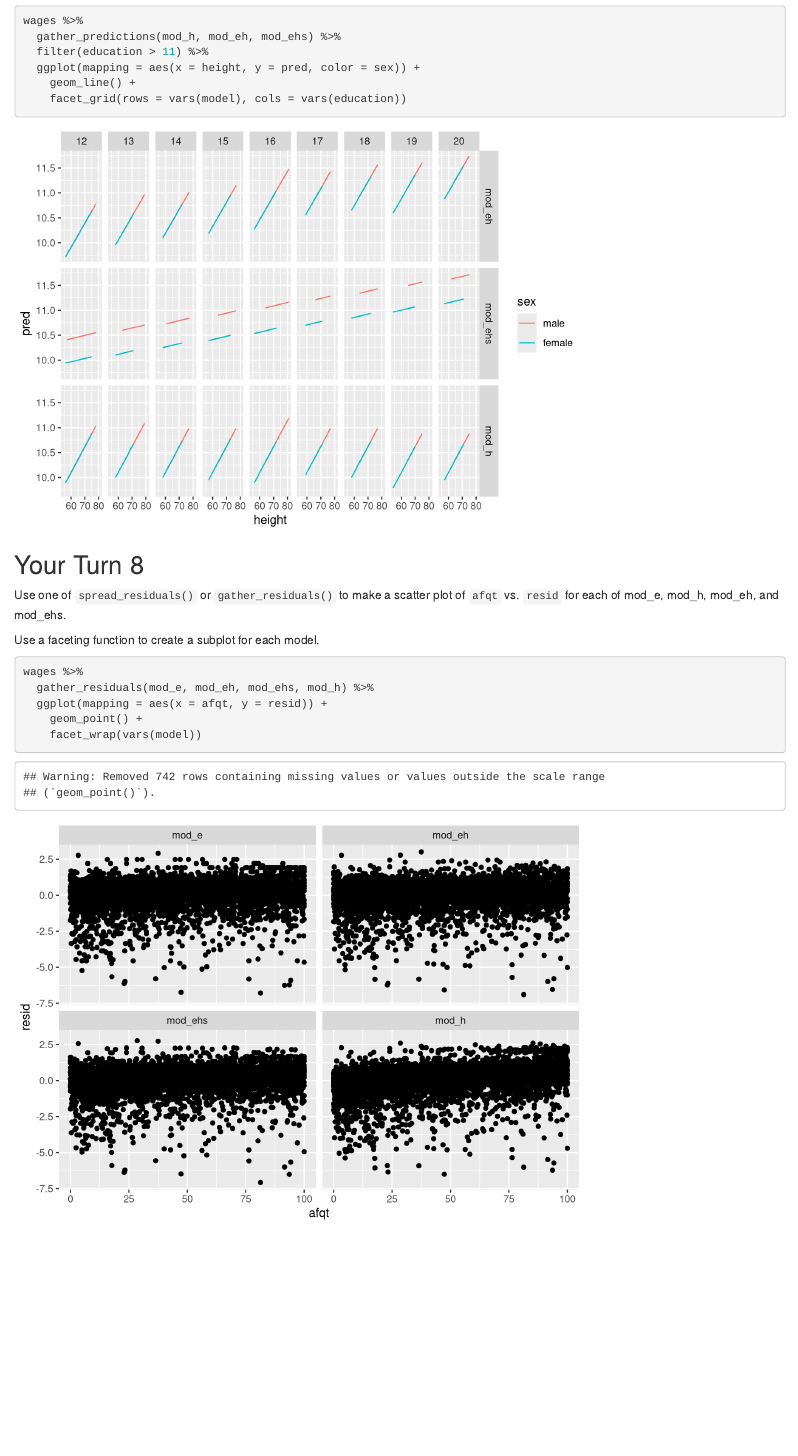
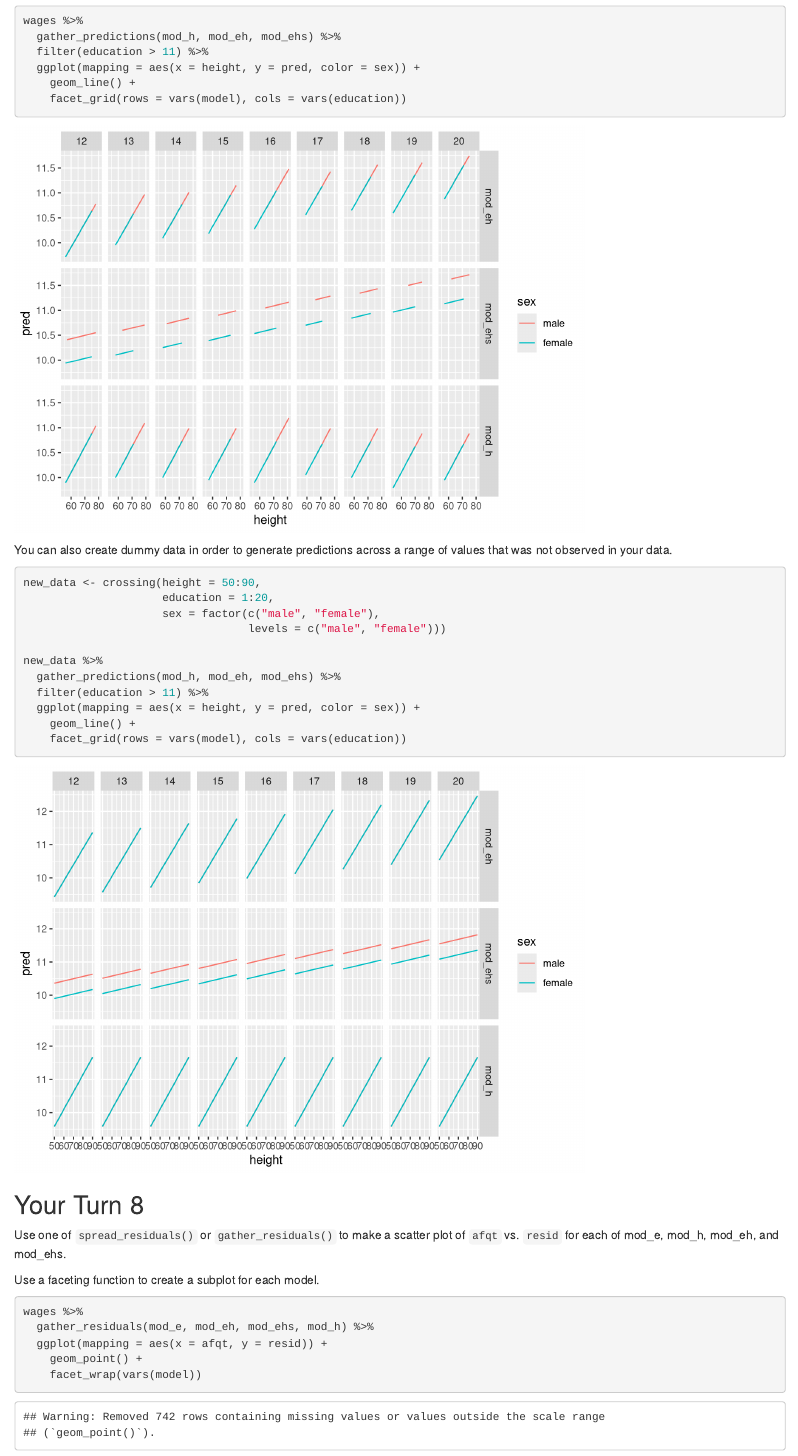
Before and after one commit to wjakethompson/tidyds-2019, an R Markdown document (solutions/07-Model-Solutions.Rmd): the page in a window 1100 px wide, from 2770 px down. Rendered offline with R 4.5, knitr and Pandoc, with nearby package versions; some code elsewhere in the file could not run offline.

Commit message:
add example of visualizing the model with data beyond the observed range

````diff
--- a/solutions/07-Model-Solutions.Rmd
+++ b/solutions/07-Model-Solutions.Rmd
@@ -113,6 +113,21 @@ wages %>%
     facet_grid(rows = vars(model), cols = vars(education))
 ```
 
+You can also create dummy data in order to generate predictions across a range of values that was not observed in your data.
+
+```{r}
+new_data <- crossing(height = 50:90,
+                     education = 1:20,
+                     sex = factor(c("male", "female"),
+                                  levels = c("male", "female")))
+
+new_data %>%
+  gather_predictions(mod_h, mod_eh, mod_ehs) %>%
+  filter(education > 11) %>%
+  ggplot(mapping = aes(x = height, y = pred, color = sex)) +
+    geom_line() +
+    facet_grid(rows = vars(model), cols = vars(education))
+```
 
 ##  Your Turn 8
 
````
